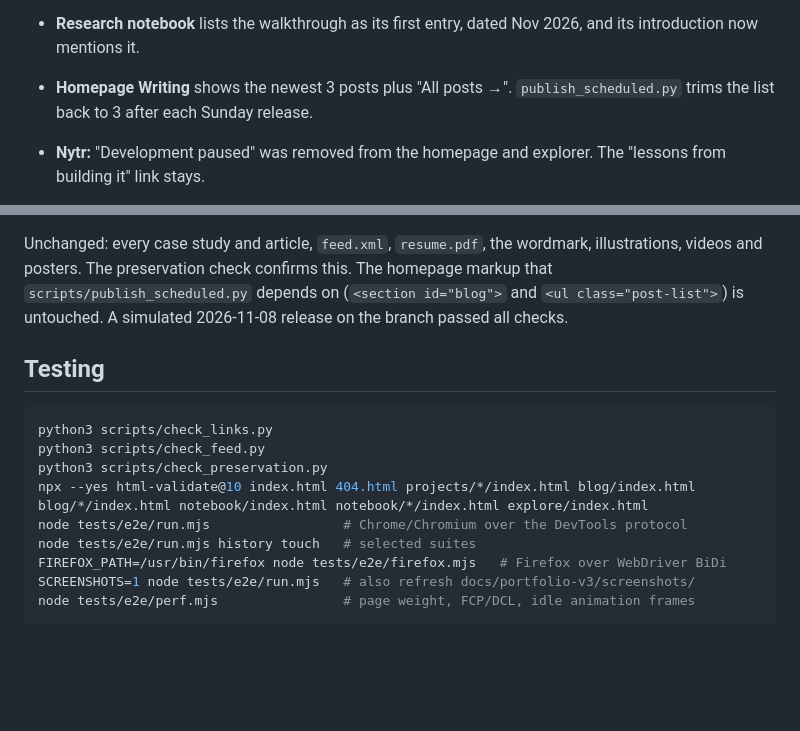
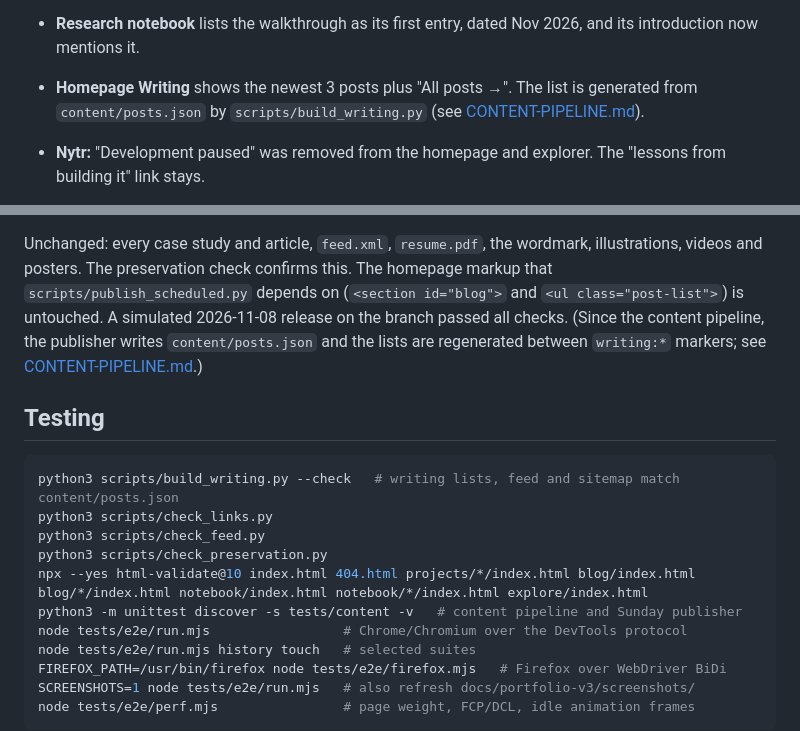
Before and after one commit to sonawaneutkarsh/sonawaneutkarsh.github.io, a Markdown page: docs/portfolio-v3/README.md, 2 parts joined by grey strips. GitHub-like rendering; blank space fills up the shorter version.

````diff
--- a/docs/portfolio-v3/README.md
+++ b/docs/portfolio-v3/README.md
@@ -40,8 +40,9 @@ conflict.
   state of every example and checks that the controls never move.
 - **Research notebook** lists the walkthrough as its first entry, dated
   Nov 2026, and its introduction now mentions it.
-- **Homepage Writing** shows the newest 3 posts plus "All posts →".
-  `publish_scheduled.py` trims the list back to 3 after each Sunday release.
+- **Homepage Writing** shows the newest 3 posts plus "All posts →". The
+  list is generated from `content/posts.json` by `scripts/build_writing.py`
+  (see [CONTENT-PIPELINE.md](CONTENT-PIPELINE.md)).
 - **Nytr:** "Development paused" was removed from the homepage and explorer.
   The "lessons from building it" link stays.
 - **Portrait slot:** a commented-out `<img class="intro-portrait">` in the
@@ -232,15 +233,20 @@ Unchanged: every case study and article, `feed.xml`, `resume.pdf`, the
 wordmark, illustrations, videos and posters. The preservation check confirms
 this. The homepage markup that `scripts/publish_scheduled.py` depends on
 (`<section id="blog">` and `<ul class="post-list">`) is untouched. A
-simulated 2026-11-08 release on the branch passed all checks.
+simulated 2026-11-08 release on the branch passed all checks. (Since the
+content pipeline, the publisher writes `content/posts.json` and the lists are
+regenerated between `writing:*` markers; see
+[CONTENT-PIPELINE.md](CONTENT-PIPELINE.md).)
 
 ## Testing
 
 ```bash
+python3 scripts/build_writing.py --check   # writing lists, feed and sitemap match content/posts.json
 python3 scripts/check_links.py
 python3 scripts/check_feed.py
 python3 scripts/check_preservation.py
 npx --yes html-validate@10 index.html 404.html projects/*/index.html blog/index.html blog/*/index.html notebook/index.html notebook/*/index.html explore/index.html
+python3 -m unittest discover -s tests/content -v   # content pipeline and Sunday publisher
 node tests/e2e/run.mjs                 # Chrome/Chromium over the DevTools protocol
 node tests/e2e/run.mjs history touch   # selected suites
 FIREFOX_PATH=/usr/bin/firefox node tests/e2e/firefox.mjs   # Firefox over WebDriver BiDi
````
Also changed, not shown: README.md (+19 -3 lines), docs/portfolio-v3/CONTENT-PIPELINE.md (added, +287 -0 lines).
